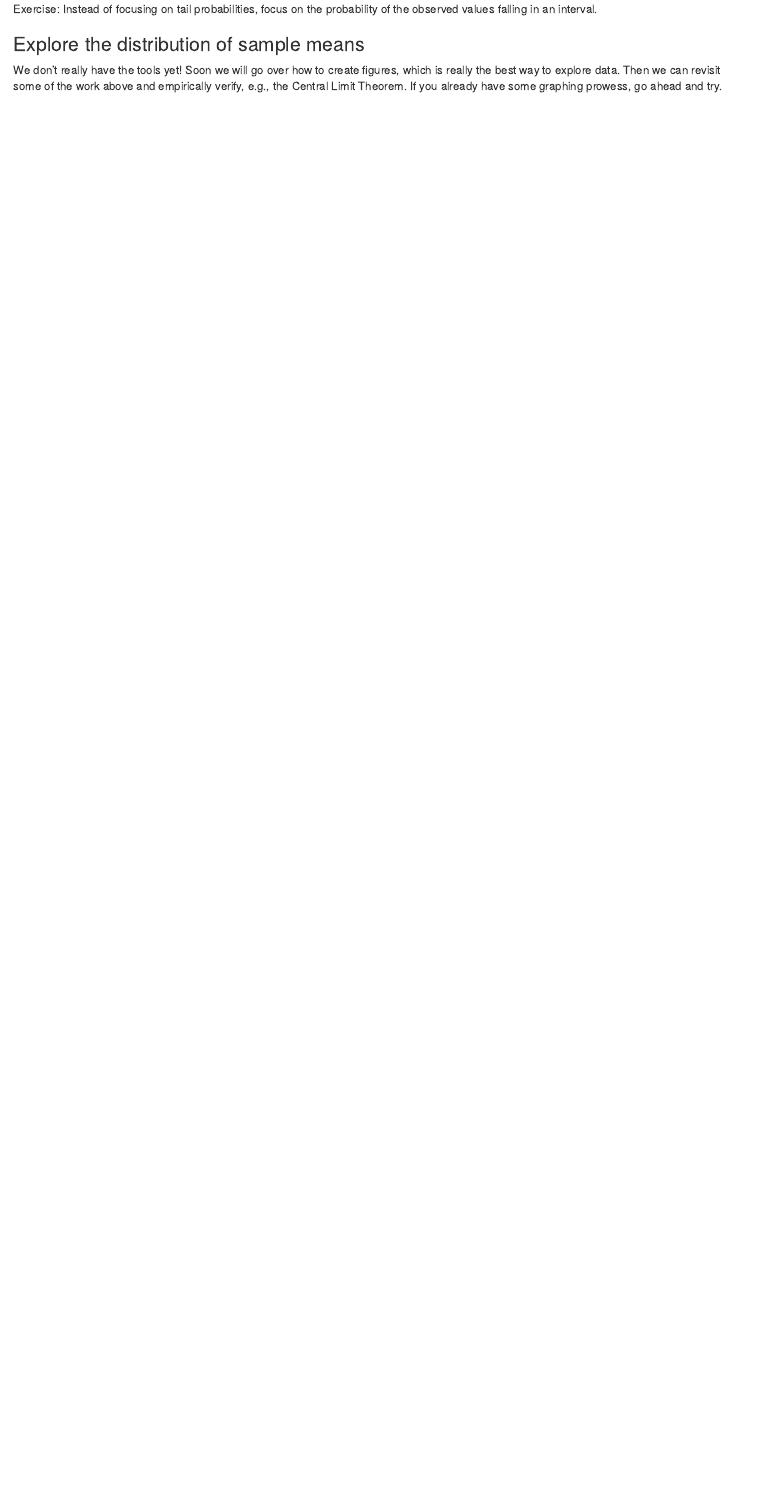
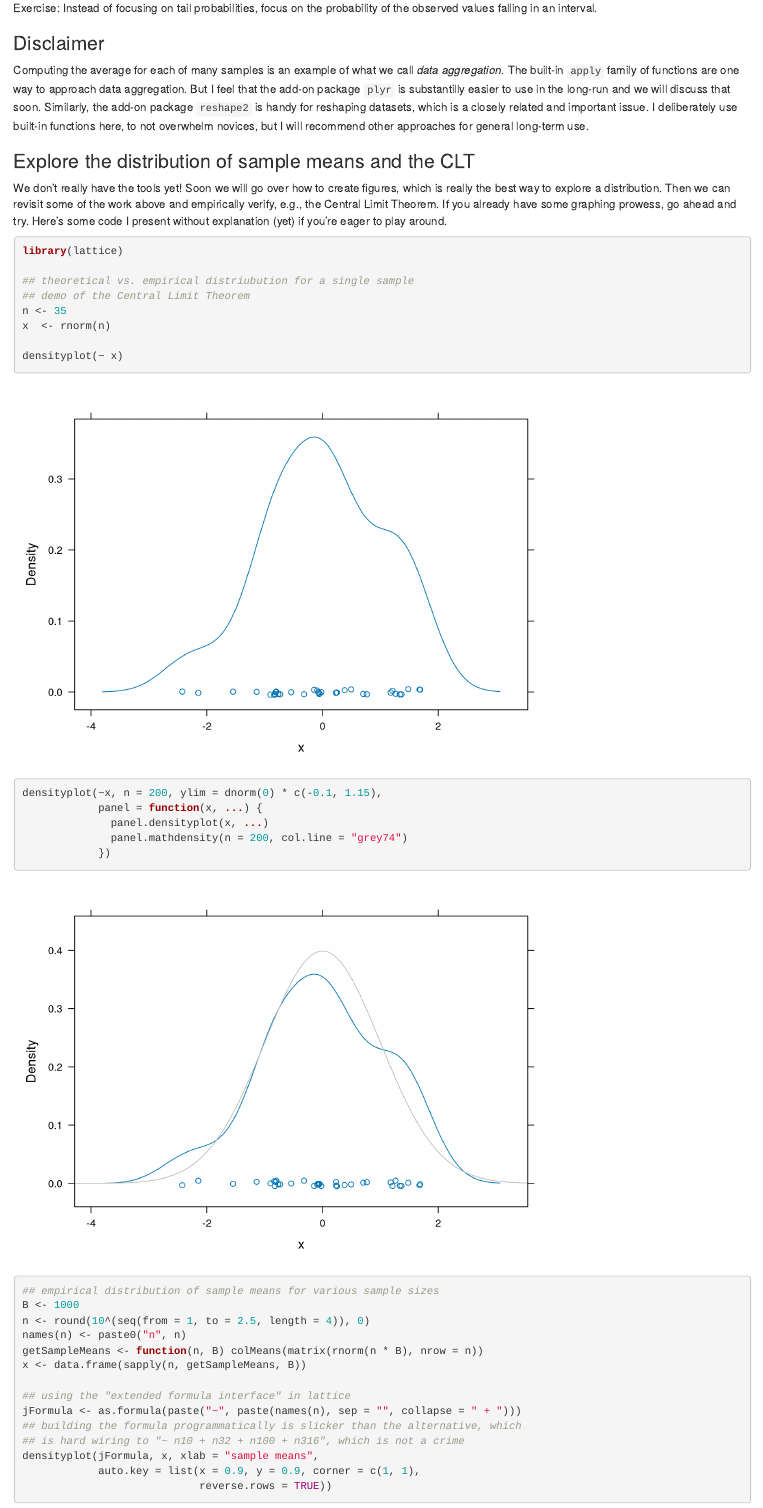
Before and after one commit to jennybc/stat540_2014, an R Markdown document (seminars/seminar02_playing-with-probability.rmd): the page in a window 1100 px wide, from 5070 px down before the commit and from 5050 px down after it, so that both start at the same text. Rendered offline with R 4.5, knitr and Pandoc, with nearby package versions; code that draws random numbers runs with fixed seeds of ours; some code elsewhere in the file could not run offline.

Commit message:
Add some graphics demos and words about plyr and reshape2 to gentle seminar02

````diff
--- a/seminars/seminar02_playing-with-probability.rmd
+++ b/seminars/seminar02_playing-with-probability.rmd
@@ -214,6 +218,40 @@ Exercise: Instead of focusing on values less than the threshhold, focus on value
 
 Exercise: Instead of focusing on tail probabilities, focus on the probability of the observed values falling in an interval.
 
-### Explore the distribution of sample means
+### Disclaimer
 
-We don't really have the tools yet! Soon we will go over how to create figures, which is really the best way to explore data. Then we can revisit some of the work above and empirically verify, e.g., the Central Limit Theorem. If you already have some graphing prowess, go ahead and try.
+Computing the average for each of many samples is an example of what we call *data aggregation*. The built-in `apply` family of functions are one way to approach data aggregation. But I feel that the add-on package `plyr` is substantilly easier to use in the long-run and we will discuss that soon. Similarly, the add-on package `reshape2` is handy for reshaping datasets, which is a closely related and important issue. I deliberately use built-in functions here, to not overwhelm novices, but I will recommend other approaches for general long-term use.
+
+### Explore the distribution of sample means and the CLT
+
+We don't really have the tools yet! Soon we will go over how to create figures, which is really the best way to explore a distribution. Then we can revisit some of the work above and empirically verify, e.g., the Central Limit Theorem. If you already have some graphing prowess, go ahead and try. Here's some code I present without explanation (yet) if you're eager to play around.
+
+```{r}
+library(lattice)
+
+## theoretical vs. empirical distriubution for a single sample
+## demo of the Central Limit Theorem
+n <- 35
+x  <- rnorm(n)
+
+densityplot(~ x)
+densityplot(~x, n = 200, ylim = dnorm(0) * c(-0.1, 1.15),
+            panel = function(x, ...) {
+              panel.densityplot(x, ...)
+              panel.mathdensity(n = 200, col.line = "grey74")
+            })
+
+## empirical distribution of sample means for various sample sizes
+B <- 1000
+n <- round(10^(seq(from = 1, to = 2.5, length = 4)), 0)
+names(n) <- paste0("n", n)
+getSampleMeans <- function(n, B) colMeans(matrix(rnorm(n * B), nrow = n))
+x <- data.frame(sapply(n, getSampleMeans, B))
+
+## using the "extended formula interface" in lattice
+jFormula <- as.formula(paste("~", paste(names(n), sep = "", collapse = " + ")))
+## building the formula programmatically is slicker than the alternative, which
+## is hard wiring to "~ n10 + n32 + n100 + n316", which is not a crime
+densityplot(jFormula, x, xlab = "sample means",
+            auto.key = list(x = 0.9, y = 0.9, corner = c(1, 1),
+                            reverse.rows = TRUE))
````
Also changed, not shown: seminars/seminar02_playing-with-probability.rmd (15 more changed lines).
